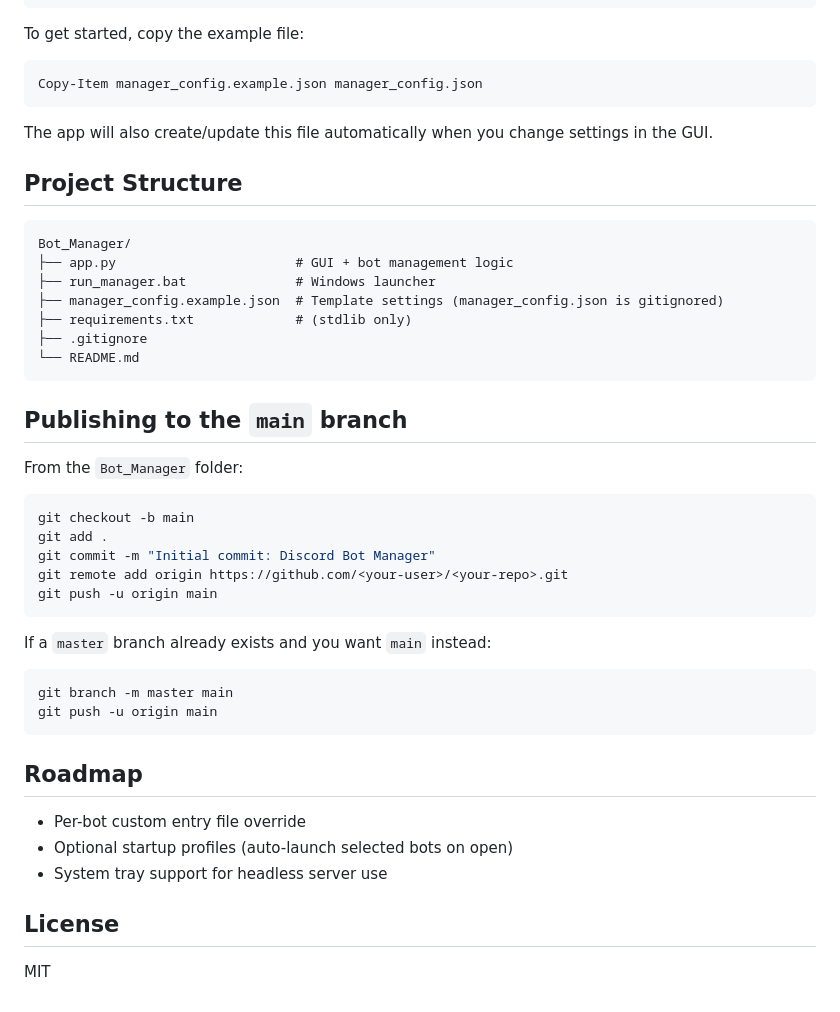
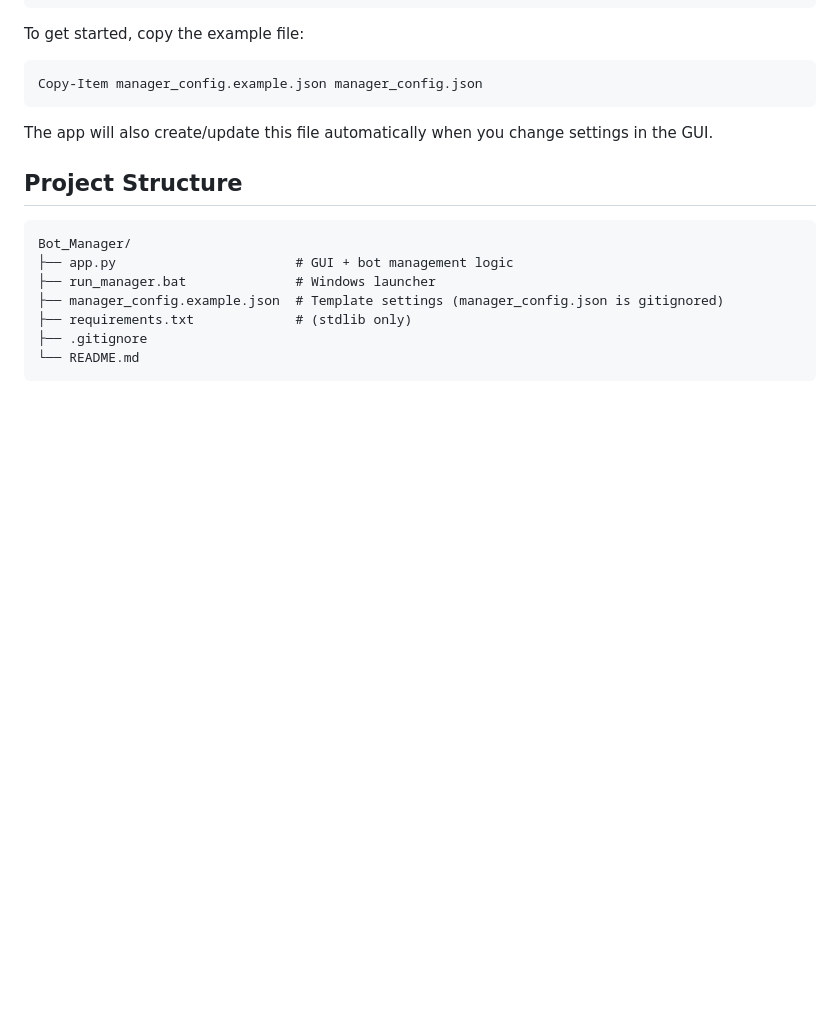
Before and after one commit to Preston-Robertson/Bot_Manager, a Markdown page: README.md, the part around the change. GitHub-like rendering; blank space fills up the shorter version.

Commit message:
Remove publishing instructions and roadmap sections
Removed publishing instructions and roadmap from README.

````diff
--- a/README.md
+++ b/README.md
@@ -99,32 +99,3 @@ Bot_Manager/
 ├── .gitignore
 └── README.md
 ```
-
-## Publishing to the `main` branch
-
-From the `Bot_Manager` folder:
-
-```powershell
-git checkout -b main
-git add .
-git commit -m "Initial commit: Discord Bot Manager"
-git remote add origin https://github.com/<your-user>/<your-repo>.git
-git push -u origin main
-```
-
-If a `master` branch already exists and you want `main` instead:
-
-```powershell
-git branch -m master main
-git push -u origin main
-```
-
-## Roadmap
-
-- Per-bot custom entry file override
-- Optional startup profiles (auto-launch selected bots on open)
-- System tray support for headless server use
-
-## License
-
-MIT
````
